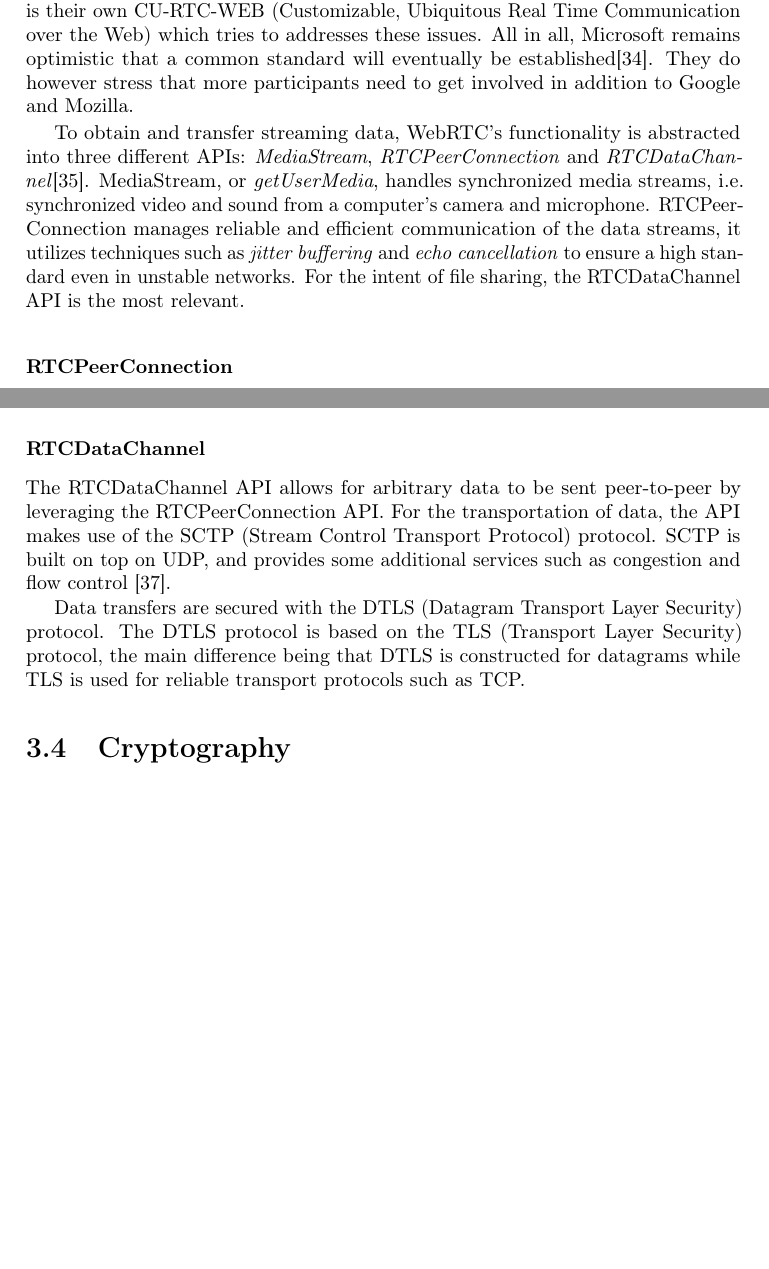
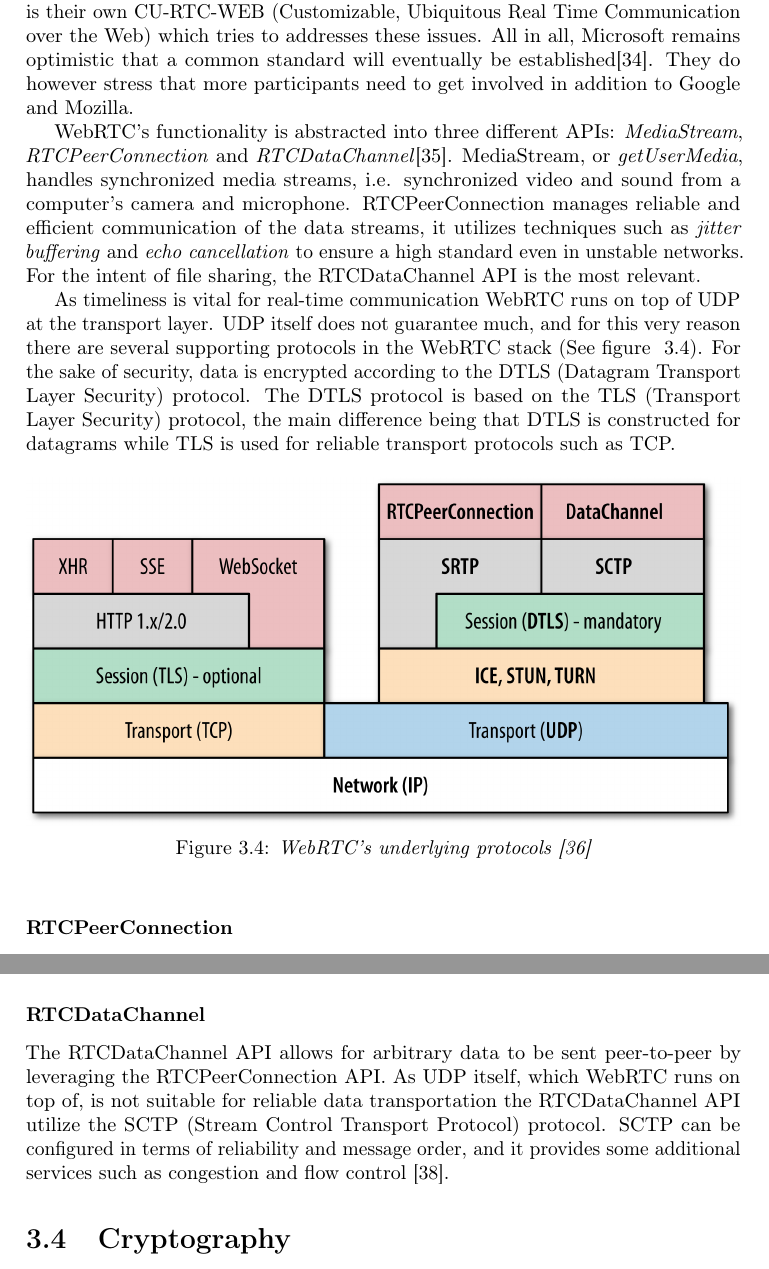
Before and after one commit to rymdjs/report, a LaTeX document (Layout.tex, which reads sections/technical_background.tex): two parts of pages 16 and 17 of 45, joined at a grey line, cut so that both start at the same text, the shorter picture padded with empty space. Compiled offline with pdfLaTeX.

Commit message:
Add more about WebRtc under communication

```diff
--- a/sections/technical_background.tex
+++ b/sections/technical_background.tex
@@ -278,7 +278,22 @@ Microsoft warns against supporting the new technology until it has actually beco
 % TODO, it seems like more than Google and Mozilla are involved in the project eg Opera
 All in all, Microsoft remains optimistic that a common standard will eventually be established\cite{WebRTCAndMicrosoft:2012:Online}. They do however stress that more participants need to get involved in addition to Google and Mozilla.
 
-To obtain and transfer streaming data, WebRTC's functionality is abstracted into three different APIs: \emph{MediaStream}, \emph{RTCPeerConnection} and \emph{RTCDataChannel}\cite{WebRTCBasics:2012:Online}. MediaStream, or \emph{getUserMedia}, handles synchronized media streams, i.e. synchronized video and sound from a computer's camera and microphone. RTCPeerConnection manages reliable and efficient communication of the data streams, it utilizes techniques such as \emph{jitter buffering} and \emph{echo cancellation} to ensure a high standard even in unstable networks. For the intent of file sharing, the RTCDataChannel API is the most relevant.
+WebRTC's functionality is abstracted into three different APIs: \emph{MediaStream}, \emph{RTCPeerConnection} and \emph{RTCDataChannel}\cite{WebRTCBasics:2012:Online}. MediaStream, or \emph{getUserMedia}, handles synchronized media streams, i.e. synchronized video and sound from a computer's camera and microphone. RTCPeerConnection manages reliable and efficient communication of the data streams, it utilizes techniques such as \emph{jitter buffering} and \emph{echo cancellation} to ensure a high standard even in unstable networks. For the intent of file sharing, the RTCDataChannel API is the most relevant.
+
+% Introduce that WebRTC builds on top of UDP
+As timeliness is vital for real-time communication WebRTC runs on top of UDP at the transport layer. UDP itself does not guarantee much, and for this very reason there are several supporting protocols in the WebRTC stack (See figure ~\ref{fig:WebRTCProtocols}). For the sake of security, data is encrypted according to the DTLS (Datagram Transport Layer Security) protocol. The DTLS protocol is based on the TLS (Transport Layer Security) protocol, the main difference being that DTLS is constructed for datagrams while TLS is used for reliable transport protocols such as TCP.
+% udp does not guarantee that much, introduce some other protcols that helps
+
+% insert protocol stack
+\begin{figure}[htp]
+\centering
+\includegraphics[width=\textwidth,height=0.25\paperheight,keepaspectratio
+]{figures/webrtc_protocol_stack}
+\caption{WebRTC's underlying protocols \cite{WebRTCProtocolStack:Online}}
+\label{fig:WebRTCProtocols}
+\end{figure}
+
+% Data transfers are encrypted with the DTLS protcol
 
 \subsubsection{RTCPeerConnection}
 The RTCPeerConnection API handles the creation of peer-to-peer connections and takes care of inherent problems regarding NATs by leveraging the Interactive Connection Establishment (ICE) protocol\cite{RFC5245:Online}. ICE has the objective of connecting peers in the most efficient way. It makes use of STUN and the fallback to TURN when no other alternatives exists (See figure ~\ref{fig:ICE}) .
@@ -301,9 +316,7 @@ Before a connection can be initiated between peers, one of two parts must extend
 Regarding the choice of signaling channel, a dedicated signaling server is often used. That is, a server which relays connection offers from one peer to another. Although this is the most common choice of signaling channel, examples of a more serverless approach can be found \cite{webrtcsignalserver}. For the choice of signaling protocol the standard does not provide any recommendations - this is for developers to decide.
 
 \subsubsection{RTCDataChannel}
-The RTCDataChannel API allows for arbitrary data to be sent peer-to-peer by leveraging the RTCPeerConnection API. For the transportation of data, the API makes use of the SCTP (Stream Control Transport Protocol) protocol. SCTP is built on top on UDP, and provides some additional services such as congestion and flow control \cite{HighPerfBrowserNetworking:Online}.
-
-Data transfers are secured with the DTLS (Datagram Transport Layer Security) protocol. The DTLS protocol is based on the TLS (Transport Layer Security) protocol, the main difference being that DTLS is constructed for datagrams while TLS is used for reliable transport protocols such as TCP.
+The RTCDataChannel API allows for arbitrary data to be sent peer-to-peer by leveraging the RTCPeerConnection API. As UDP itself, which WebRTC runs on top of, is not suitable for reliable data transportation the RTCDataChannel API utilize the SCTP (Stream Control Transport Protocol) protocol. SCTP can be configured in terms of reliability and message order, and it provides some additional services such as congestion and flow control \cite{HighPerfBrowserNetworking:Online}.
 
 \section{Cryptography}
 Encryption is the process of running data through an algorithm with the goal of making the information unreadable for unauthorized parties. The output of an algorithm depends on the input data and the \emph{encryption key} used. There are two types of key schemes: symmetric-key schemes and asymmetric-key schemes (also known as public-private). In symmetric cryptography  schemes such as AES, the same key is used for both encryption and decryption. Because of this, both sender and recipient must possess the same key, and the key must therefore somehow be communicated through a secure channel. Asymmetric key-schemes like RSA, on the other hand, work with pairs of keys where the encryption of one corresponds to the decryption of the other. One of these keys is called \emph{private} and should only be known to the person generating the key-pair, and the other is called \emph{public} and can be shared freely. In this way, there is no problem with how to transmit keys. Generally, encryption and decryption in asymmetric schemes are much more computationally demanding than that of symmetric schemes, so a common approach is to use symmetric encryption for data and asymmetric keys for the communication of the symmetric key.
```
Also changed, not shown: References.bib (+7 -0 lines), figures/webrtc_protocol_stack.png (added), sections/technical_background.tex (2 more changed lines).
